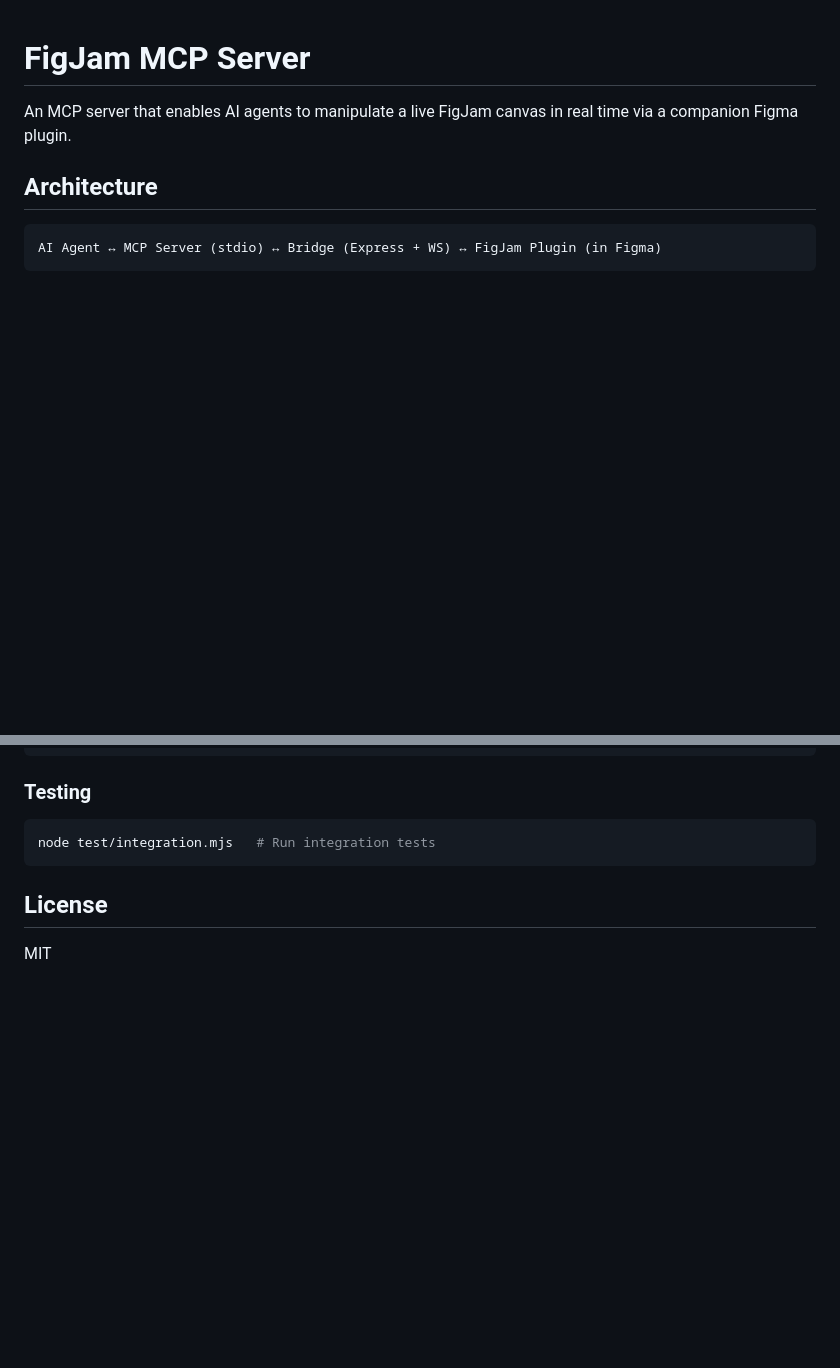
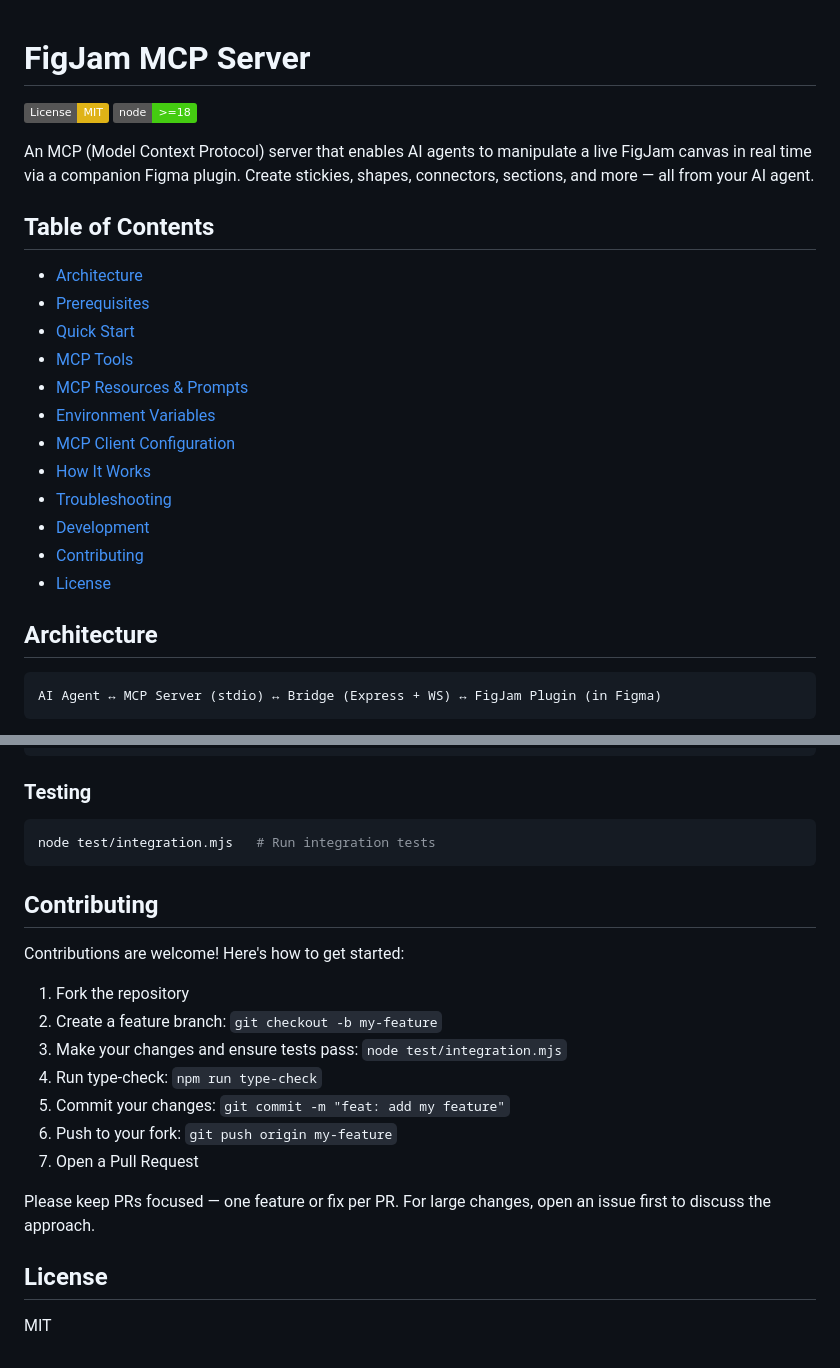
Before and after one commit to tiagonbotelho/figjam_mcp, a Markdown page: README.md, 2 parts joined by grey strips. Rendered like a GitHub page; badges without logos; blank space fills up the shorter version.

Commit message:
docs: improve README with badges, TOC, and contributing guide
- Add MIT license and Node.js version badges
- Add table of contents for easier navigation
- Expand introduction with more context about capabilities
- Add Contributing section with step-by-step instructions

Closes #17

Co-authored-by: Copilot <223556219+Copilot@users.noreply.github.com>

````diff
--- a/README.md
+++ b/README.md
@@ -1,6 +1,24 @@
 # FigJam MCP Server
 
-An MCP server that enables AI agents to manipulate a live FigJam canvas in real time via a companion Figma plugin.
+![License: MIT](https://img.shields.io/badge/License-MIT-yellow.svg)
+![Node.js >= 18](https://img.shields.io/badge/node-%3E%3D18-brightgreen)
+
+An MCP (Model Context Protocol) server that enables AI agents to manipulate a live FigJam canvas in real time via a companion Figma plugin. Create stickies, shapes, connectors, sections, and more — all from your AI agent.
+
+## Table of Contents
+
+- [Architecture](#architecture)
+- [Prerequisites](#prerequisites)
+- [Quick Start](#quick-start)
+- [MCP Tools](#mcp-tools)
+- [MCP Resources & Prompts](#mcp-resources--prompts)
+- [Environment Variables](#environment-variables)
+- [MCP Client Configuration](#mcp-client-configuration)
+- [How It Works](#how-it-works)
+- [Troubleshooting](#troubleshooting)
+- [Development](#development)
+- [Contributing](#contributing)
+- [License](#license)
 
 ## Architecture
 
@@ -177,6 +195,20 @@ npm run build:plugin  # Build plugin only
 node test/integration.mjs   # Run integration tests
 ```
 
+## Contributing
+
+Contributions are welcome! Here's how to get started:
+
+1. Fork the repository
+2. Create a feature branch: `git checkout -b my-feature`
+3. Make your changes and ensure tests pass: `node test/integration.mjs`
+4. Run type-check: `npm run type-check`
+5. Commit your changes: `git commit -m "feat: add my feature"`
+6. Push to your fork: `git push origin my-feature`
+7. Open a Pull Request
+
+Please keep PRs focused — one feature or fix per PR. For large changes, open an issue first to discuss the approach.
+
 ## License
 
 MIT
````
